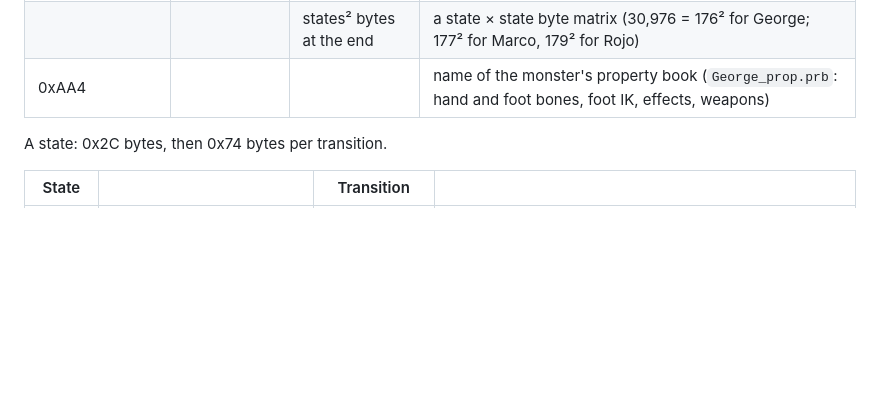
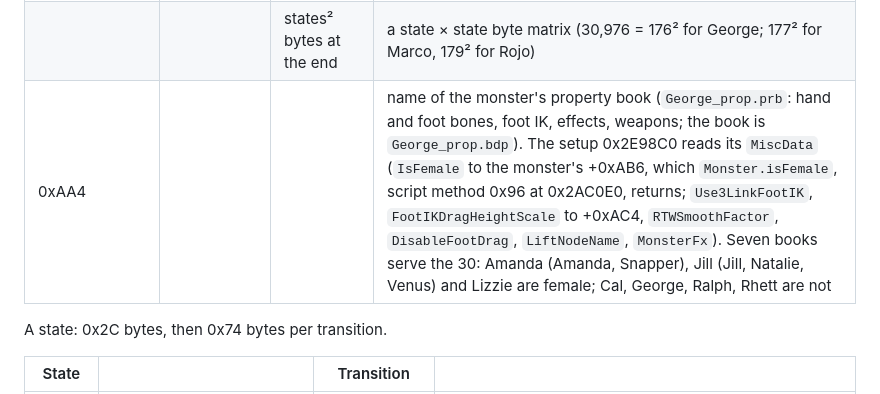
Before and after one commit to jjmhalew/RampageRE, a Markdown page: docs/FORMAT_MONSTER.md, the part around the change. Rendered like a GitHub page; blank space fills up the shorter version.

Commit message:
FORMAT_MONSTER: the property book's MiscData and isFemale
Co-Authored-By: Claude Opus 5.5 <noreply@anthropic.com>

```diff
--- a/docs/FORMAT_MONSTER.md
+++ b/docs/FORMAT_MONSTER.md
@@ -35,7 +35,7 @@ Offsets from the start of the entry. The tables follow each other from 0xAA8 in
 | 0xA54 | the move graph | header 0x34 bytes at 0x105AC | +0x2C state count, +0x30 offset of the first state |
 | | states | 176 from 0x105E0 | see below |
 | | | states² bytes at the end | a state × state byte matrix (30,976 = 176² for George; 177² for Marco, 179² for Rojo) |
-| 0xAA4 | | | name of the monster's property book (`George_prop.prb`: hand and foot bones, foot IK, effects, weapons) |
+| 0xAA4 | | | name of the monster's property book (`George_prop.prb`: hand and foot bones, foot IK, effects, weapons; the book is `George_prop.bdp`). The setup 0x2E98C0 reads its `MiscData` (`IsFemale` to the monster's +0xAB6, which `Monster.isFemale`, script method 0x96 at 0x2AC0E0, returns; `Use3LinkFootIK`, `FootIKDragHeightScale` to +0xAC4, `RTWSmoothFactor`, `DisableFootDrag`, `LiftNodeName`, `MonsterFx`). Seven books serve the 30: Amanda (Amanda, Snapper), Jill (Jill, Natalie, Venus) and Lizzie are female; Cal, George, Ralph, Rhett are not |
 
 A state: 0x2C bytes, then 0x74 bytes per transition.
 
```
